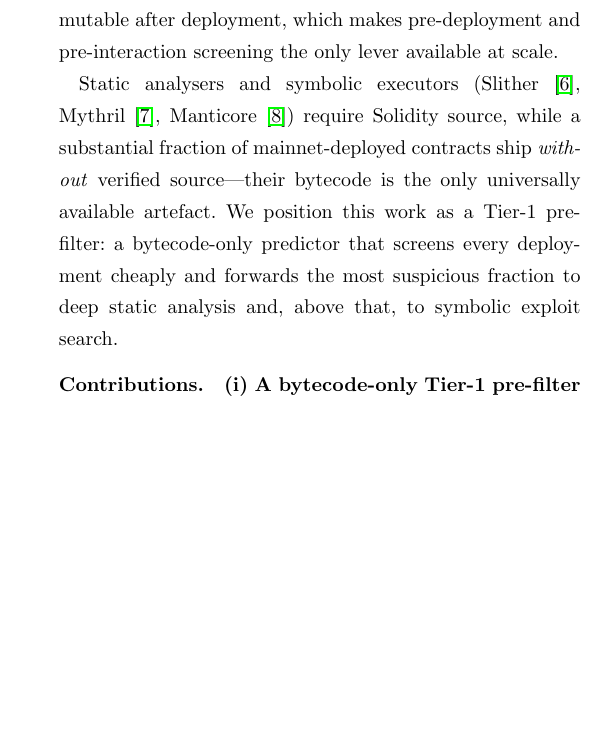
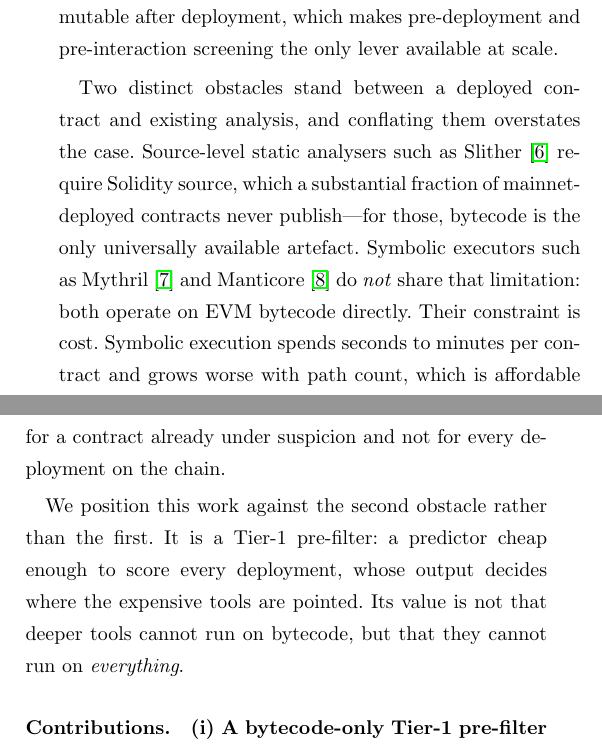
Before and after one commit to SergeySolovyev/smart-contract-vuln-detection-from-bytecode, a LaTeX paper (paper/main_v2.tex): part of one column of page 1 of 4 before the commit and two parts of the columns of page 1 of 4 after it, the two joined at a grey line, cut so that both start at the same text, the shorter picture padded with empty space. Compiled offline with pdfLaTeX.

Commit message:
Correct the motivation: Mythril and Manticore do read bytecode
The paper asserted that Slither, Mythril and Manticore "require Solidity
source". That is true only of Slither. Mythril describes itself as a
security analysis tool FOR EVM bytecode, and Manticore symbolically executes
bytecode as well -- a reviewer who works with either would have stopped at
that sentence, and rightly.

Conflating the two obstacles also weakened the argument it was meant to
support. They are separate: source-level analysis is BLOCKED for the large
share of mainnet contracts that never publish source, while symbolic
execution is not blocked at all -- it is priced out, spending seconds to
minutes per contract and worsening with path count. Affordable for a
contract already under suspicion; not for every deployment on the chain.

The Tier-1 pre-filter is now positioned against the second obstacle, where
it actually belongs: the value is not that deeper tools cannot run on
bytecode, but that they cannot run on everything. That claim survives
contact with someone who knows the tools; the previous one did not.

Second finding from the same external review pass that caught the Holm bug.
Guard: 80 checks, 0 mismatches.

```diff
--- a/paper/main_v2.tex
+++ b/paper/main_v2.tex
@@ -93,14 +94,22 @@ from smart-contract exploits since 2016~\cite{rekt}. Contracts holding these
 assets are immutable after deployment, which makes pre-deployment and
 pre-interaction screening the only lever available at scale.
 
-Static analysers and symbolic executors (Slither~\cite{slither},
-Mythril~\cite{mythril}, Manticore~\cite{manticore}) require Solidity source,
-while a substantial fraction of mainnet-deployed contracts ship
-\emph{without} verified source---their bytecode is the only universally
-available artefact. We position this work as a Tier-1 pre-filter: a
-bytecode-only predictor that screens every deployment cheaply and forwards
-the most suspicious fraction to deep static analysis and, above that, to
-symbolic exploit search.
+Two distinct obstacles stand between a deployed contract and existing
+analysis, and conflating them overstates the case. Source-level static
+analysers such as Slither~\cite{slither} require Solidity source, which a
+substantial fraction of mainnet-deployed contracts never publish---for those,
+bytecode is the only universally available artefact. Symbolic executors such
+as Mythril~\cite{mythril} and Manticore~\cite{manticore} do
+\emph{not} share that limitation: both operate on EVM bytecode directly. Their
+constraint is cost. Symbolic execution spends seconds to minutes per contract
+and grows worse with path count, which is affordable for a contract already
+under suspicion and not for every deployment on the chain.
+
+We position this work against the second obstacle rather than the first. It
+is a Tier-1 pre-filter: a predictor cheap enough to score every deployment,
+whose output decides where the expensive tools are pointed. Its value is not
+that deeper tools cannot run on bytecode, but that they cannot run on
+\emph{everything}.
 
 \paragraph{Contributions.}
 \textbf{(i)~A bytecode-only Tier-1 pre-filter} over \vNFeat{} engineered
```
Also changed, not shown: paper/main_v2.tex (5 more changed lines).
